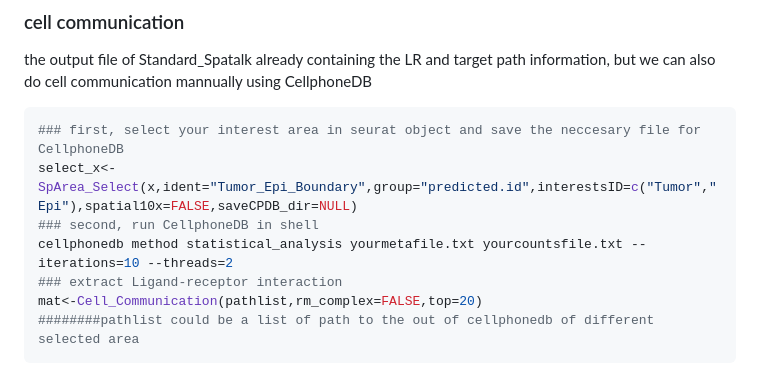
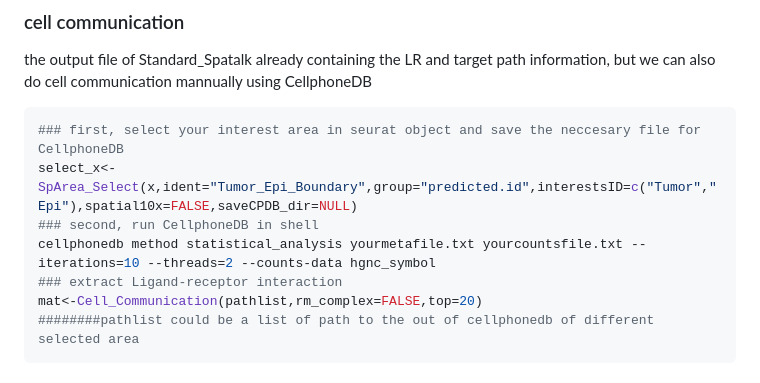
Before and after one commit to skye-12138/SpaLine, a Markdown page: README.md, the part around the change. Rendered like a GitHub page.

```diff
--- a/README.md
+++ b/README.md
@@ -64,7 +64,7 @@ the output file of Standard_Spatalk already containing the LR and target path in
 ### first, select your interest area in seurat object and save the neccesary file for CellphoneDB
 select_x<-SpArea_Select(x,ident="Tumor_Epi_Boundary",group="predicted.id",interestsID=c("Tumor","Epi"),spatial10x=FALSE,saveCPDB_dir=NULL)
 ### second, run CellphoneDB in shell
-cellphonedb method statistical_analysis yourmetafile.txt yourcountsfile.txt --iterations=10 --threads=2
+cellphonedb method statistical_analysis yourmetafile.txt yourcountsfile.txt --iterations=10 --threads=2 --counts-data hgnc_symbol
 ### extract Ligand-receptor interaction
 mat<-Cell_Communication(pathlist,rm_complex=FALSE,top=20)
 ########pathlist could be a list of path to the out of cellphonedb of different selected area
```
